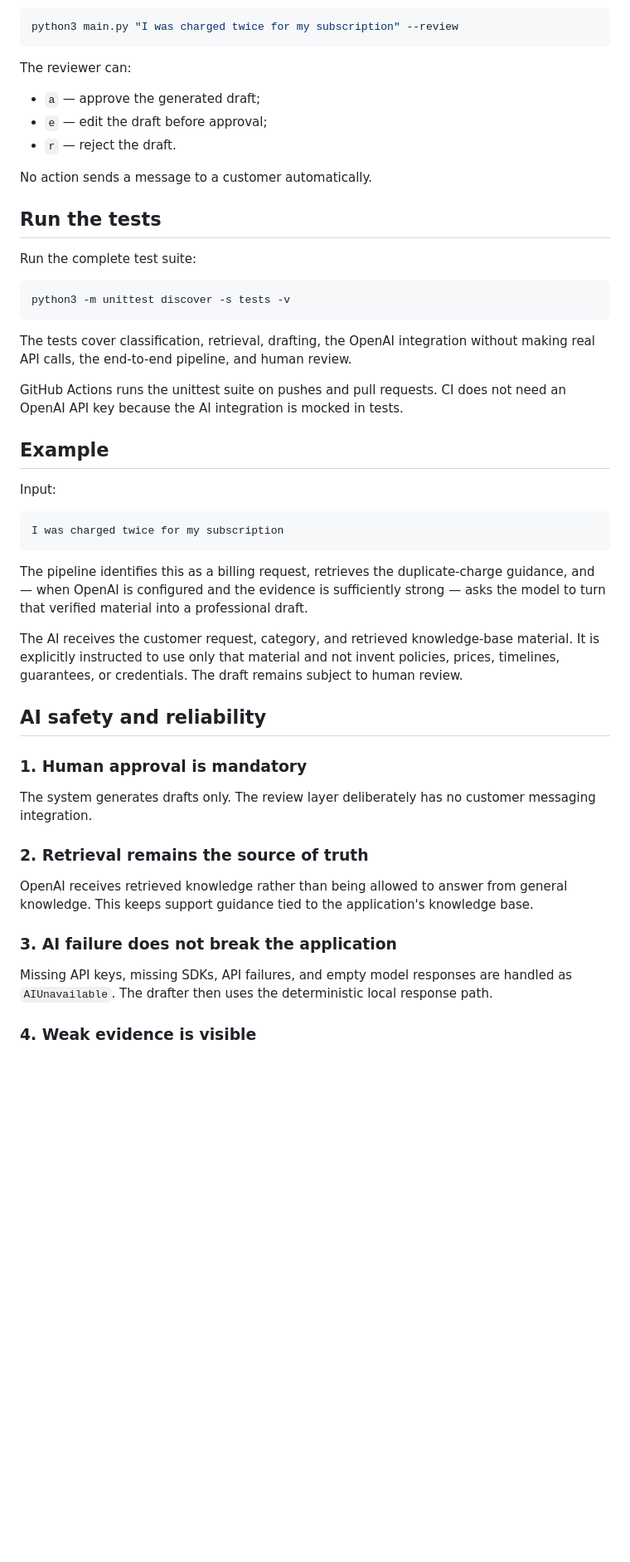
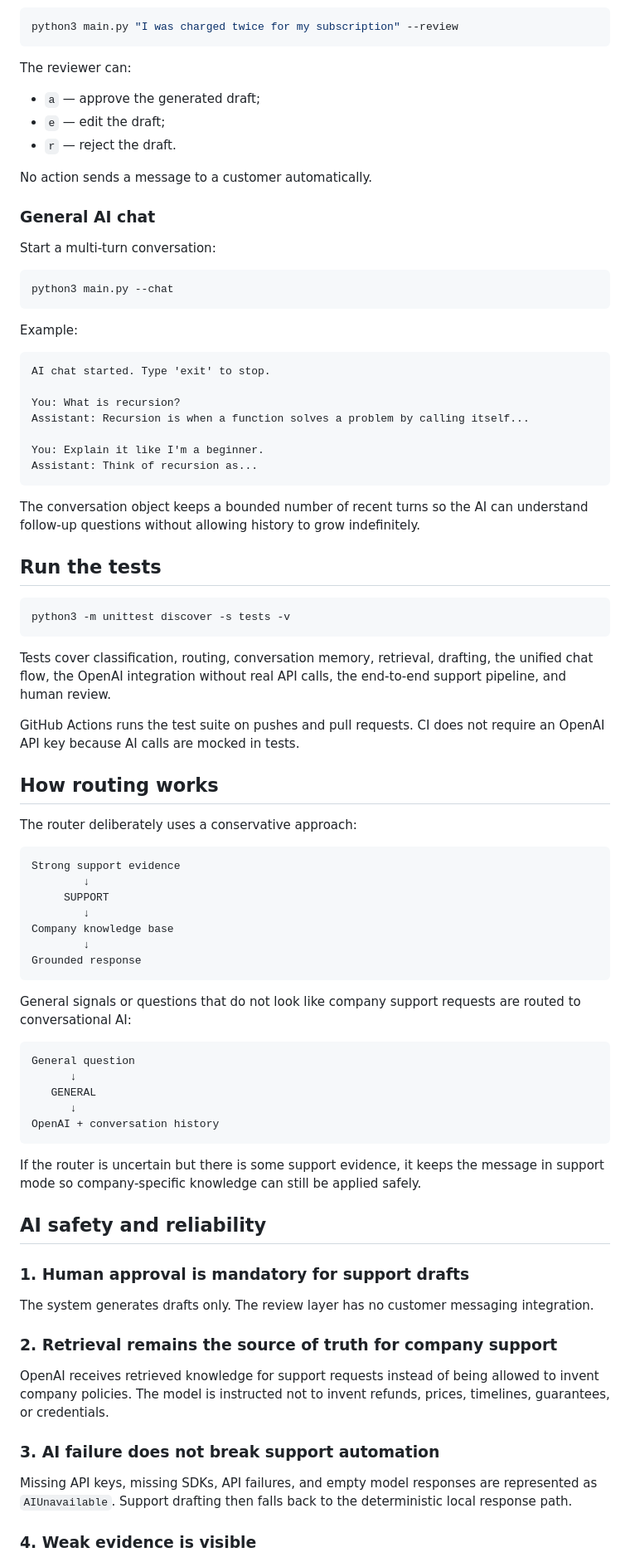
Before and after one commit to abrahamzion01/support-automation-tool, a Markdown page: README.md, the part around one of its changes. Shown at 83% size. Drawn GitHub-style; blank space fills up the shorter version.

````diff
--- a/README.md
+++ b/README.md
@@ -161,48 +157,82 @@ python3 main.py "I was charged twice for my subscription" --review
 The reviewer can:
 
 - `a` — approve the generated draft;
-- `e` — edit the draft before approval;
+- `e` — edit the draft;
 - `r` — reject the draft.
 
 No action sends a message to a customer automatically.
 
+### General AI chat
+
+Start a multi-turn conversation:
+
+```bash
+python3 main.py --chat
+```
+
+Example:
+
+```text
+AI chat started. Type 'exit' to stop.
+
+You: What is recursion?
+Assistant: Recursion is when a function solves a problem by calling itself...
+
+You: Explain it like I'm a beginner.
+Assistant: Think of recursion as...
+```
+
+The conversation object keeps a bounded number of recent turns so the AI can understand follow-up questions without allowing history to grow indefinitely.
+
 ## Run the tests
-
-Run the complete test suite:
 
 ```bash
 python3 -m unittest discover -s tests -v
 ```
 
-The tests cover classification, retrieval, drafting, the OpenAI integration without making real API calls, the end-to-end pipeline, and human review.
+Tests cover classification, routing, conversation memory, retrieval, drafting, the unified chat flow, the OpenAI integration without real API calls, the end-to-end support pipeline, and human review.
 
-GitHub Actions runs the unittest suite on pushes and pull requests. CI does not need an OpenAI API key because the AI integration is mocked in tests.
+GitHub Actions runs the test suite on pushes and pull requests. CI does not require an OpenAI API key because AI calls are mocked in tests.
 
-## Example
+## How routing works
 
-Input:
+The router deliberately uses a conservative approach:
 
 ```text
-I was charged twice for my subscription
+Strong support evidence
+        ↓
+     SUPPORT
+        ↓
+Company knowledge base
+        ↓
+Grounded response
 ```
 
-The pipeline identifies this as a billing request, retrieves the duplicate-charge guidance, and — when OpenAI is configured and the evidence is sufficiently strong — asks the model to turn that verified material into a professional draft.
+General signals or questions that do not look like company support requests are routed to conversational AI:
 
-The AI receives the customer request, category, and retrieved knowledge-base material. It is explicitly instructed to use only that material and not invent policies, prices, timelines, guarantees, or credentials. The draft remains subject to human review.
+```text
+General question
+      ↓
+   GENERAL
+      ↓
+OpenAI + conversation history
+```
+
+If the router is uncertain but there is some support evidence, it keeps the message in support mode so company-specific knowledge can still be applied safely.
 
 ## AI safety and reliability
 
-### 1. Human approval is mandatory
+### 1. Human approval is mandatory for support drafts
 
-The system generates drafts only. The review layer deliberately has no customer messaging integration.
+The system generates drafts only. The review layer has no customer messaging integration.
 
-### 2. Retrieval remains the source of truth
+### 2. Retrieval remains the source of truth for company support
 
-OpenAI receives retrieved knowledge rather than being allowed to answer from general knowledge. This keeps support guidance tied to the application's knowledge base.
+OpenAI receives retrieved knowledge for support requests instead of being allowed to invent company policies. The model is instructed not to invent refunds, prices, timelines, guarantees, or credentials.
 
-### 3. AI failure does not break the application
+### 3. AI failure does not break support automation
 
-Missing API keys, missing SDKs, API failures, and empty model responses are handled as `AIUnavailable`. The drafter then uses the deterministic local response path.
+Missing API keys, missing SDKs, API failures, and empty model responses are represented as `AIUnavailable`. Support drafting then falls back to the deterministic local response path.
 
 ### 4. Weak evidence is visible
 
````
Also changed, not shown: other parts of README.md (+82 -85 lines).
